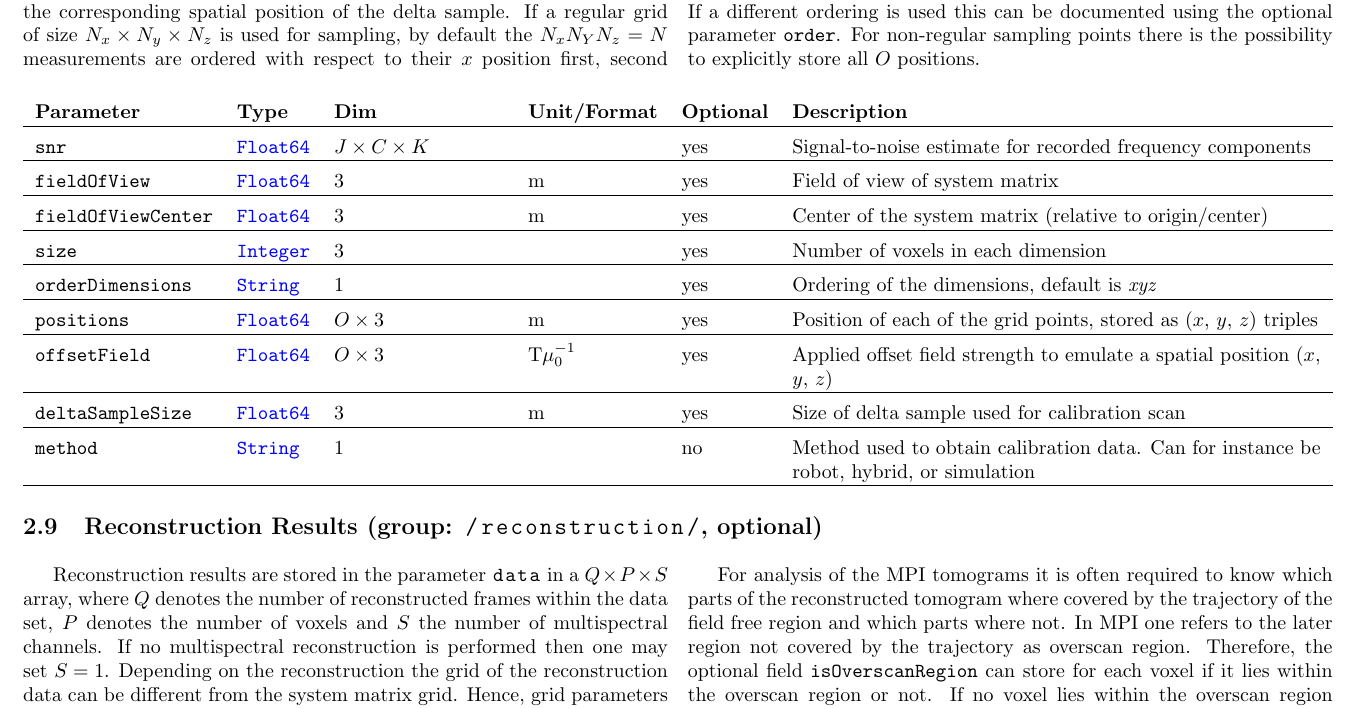
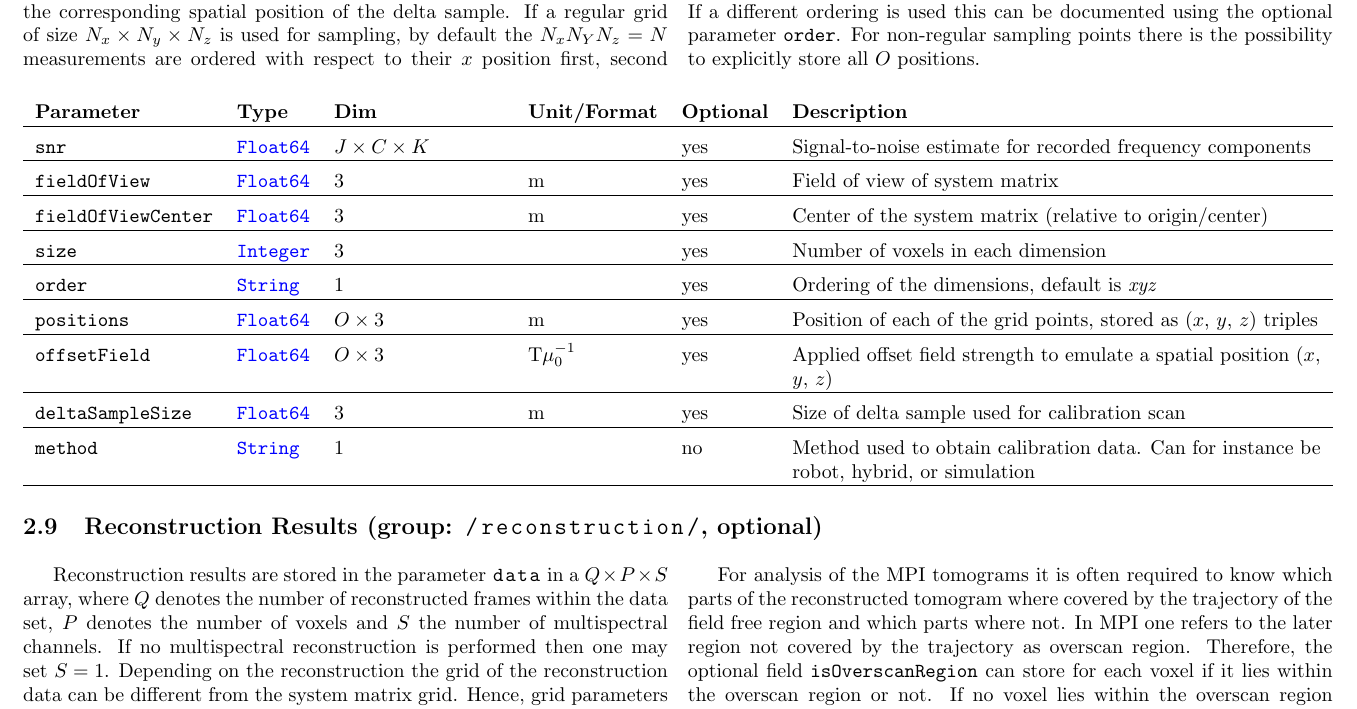
Before and after one commit to MagneticParticleImaging/MDF, a LaTeX paper (specification/MDF.tex): part of page 12 of 16, cut so that both start at the same text. Compiled offline with pdfLaTeX.

Commit message:
revert small change that was inconsistent with reco group

```diff
--- a/specification/MDF.tex
+++ b/specification/MDF.tex
@@ -397,7 +397,7 @@ Each of the $O$ calibration measurements is taken with a calibration sample (del
 \inlvar{fieldOfView} & \inltab{Float64} & $3$ & m & yes & Field of view of system matrix \\ \hline
 \inlvar{fieldOfViewCenter} & \inltab{Float64} & $3$ & m & yes & Center of the system matrix (relative to origin/center) \\ \hline
 \inlvar{size} & \inltab{Integer} & $3$ &  & yes & Number of voxels in each dimension \\ \hline
-\inlvar{orderDimensions} & \inltab{String} & 1 & & yes & Ordering of the dimensions, default is \textit{xyz} \\ \hline
+\inlvar{order} & \inltab{String} & 1 & & yes & Ordering of the dimensions, default is \textit{xyz} \\ \hline
 \inlvar{positions} & \inltab{Float64} & $O \times 3$ & m & yes & Position of each of the grid points, stored as ($x$, $y$, $z$) triples \\ \hline
 \inlvar{offsetField} & \inltab{Float64} & $O \times 3$ & T$\mu_0^{-1}$ & yes & Applied offset field strength to emulate a spatial position ($x$, $y$, $z$) \\ \hline
 \inlvar{deltaSampleSize} & \inltab{Float64} & 3 & m & yes & Size of delta sample used for calibration scan \\ \hline
```
Also changed, not shown: specification/MDF.pdf.
